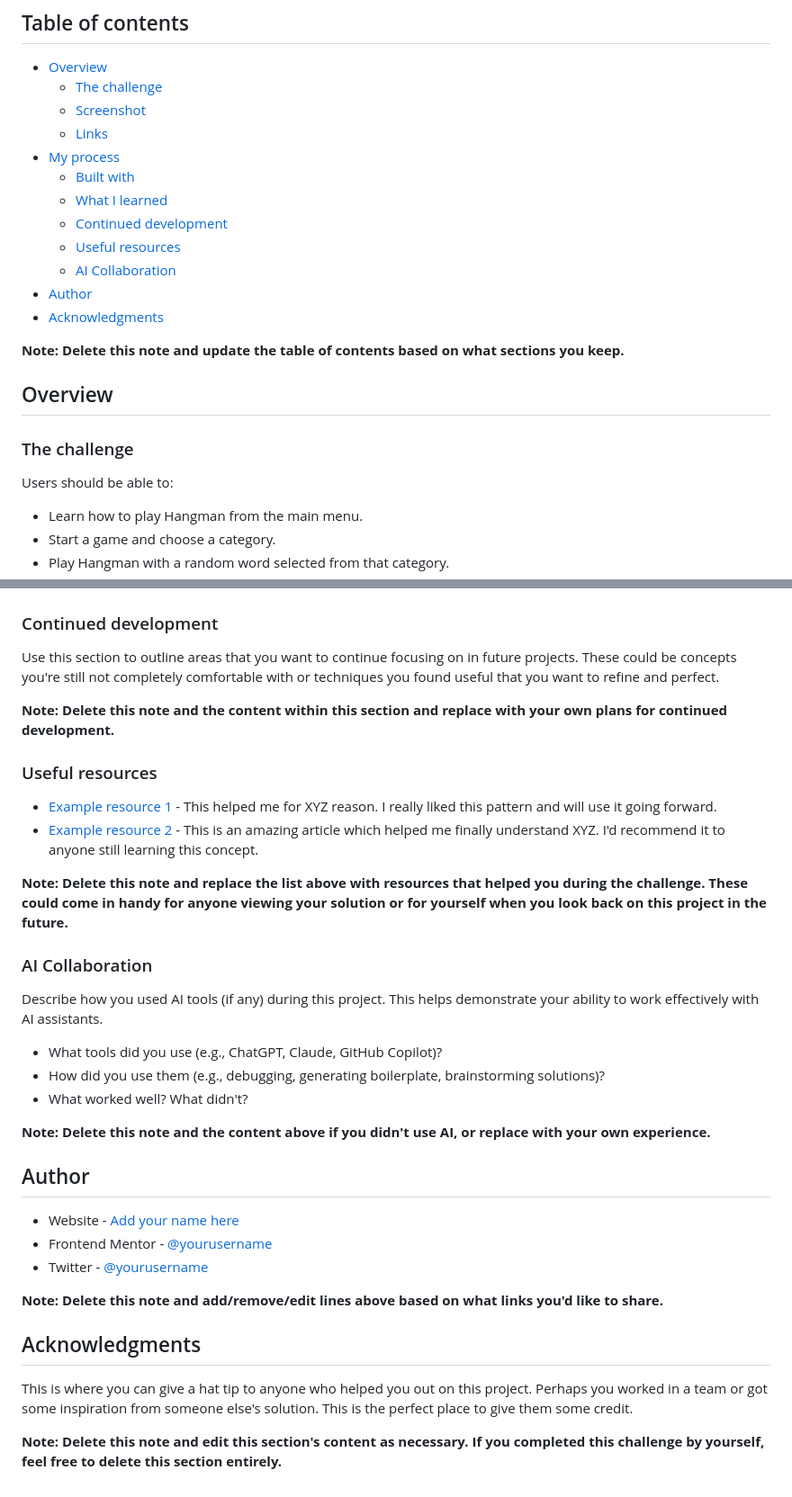
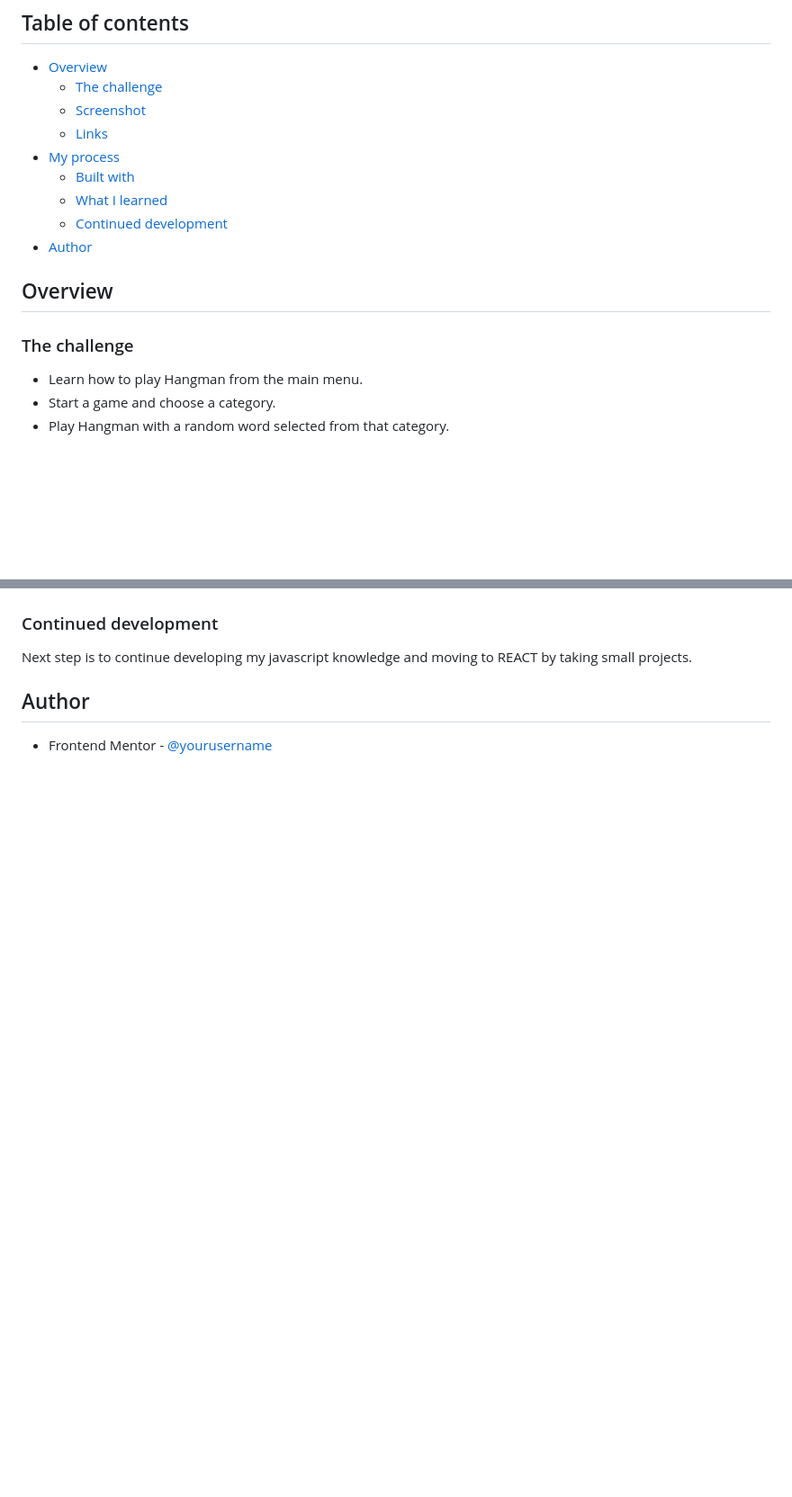
Before and after one commit to alsheha88/hangman-game, a Markdown page: README-template.md, 2 parts joined by grey strips. Shown at 90% size. GitHub-like rendering; blank space fills up the shorter version.

```diff
--- a/README-template.md
+++ b/README-template.md
@@ -12,18 +12,11 @@ This is a solution to the [Hangman game challenge on Frontend Mentor](https://ww
   - [Built with](#built-with)
   - [What I learned](#what-i-learned)
   - [Continued development](#continued-development)
-  - [Useful resources](#useful-resources)
-  - [AI Collaboration](#ai-collaboration)
 - [Author](#author)
-- [Acknowledgments](#acknowledgments)
-
-**Note: Delete this note and update the table of contents based on what sections you keep.**
 
 ## Overview
 
 ### The challenge
-
-Users should be able to:
 
 - Learn how to play Hangman from the main menu.
 - Start a game and choose a category.
@@ -94,37 +55,8 @@ If you want more help with writing markdown, we'd recommend checking out [The Ma
 
 ### Continued development
 
-Use this section to outline areas that you want to continue focusing on in future projects. These could be concepts you're still not completely comfortable with or techniques you found useful that you want to refine and perfect.
-
-**Note: Delete this note and the content within this section and replace with your own plans for continued development.**
-
-### Useful resources
-
-- [Example resource 1](https://www.example.com) - This helped me for XYZ reason. I really liked this pattern and will use it going forward.
-- [Example resource 2](https://www.example.com) - This is an amazing article which helped me finally understand XYZ. I'd recommend it to anyone still learning this concept.
-
-**Note: Delete this note and replace the list above with resources that helped you during the challenge. These could come in handy for anyone viewing your solution or for yourself when you look back on this project in the future.**
-
-### AI Collaboration
-
-Describe how you used AI tools (if any) during this project. This helps demonstrate your ability to work effectively with AI assistants.
-
-- What tools did you use (e.g., ChatGPT, Claude, GitHub Copilot)?
-- How did you use them (e.g., debugging, generating boilerplate, brainstorming solutions)?
-- What worked well? What didn't?
-
-**Note: Delete this note and the content above if you didn't use AI, or replace with your own experience.**
+Next step is to continue developing my javascript knowledge and moving to REACT by taking small projects.
 
 ## Author
 
-- Website - [Add your name here](https://www.your-site.com)
-- Frontend Mentor - [@yourusername](https://www.frontendmentor.io/profile/yourusername)
-- Twitter - [@yourusername](https://www.twitter.com/yourusername)
-
-**Note: Delete this note and add/remove/edit lines above based on what links you'd like to share.**
-
-## Acknowledgments
-
-This is where you can give a hat tip to anyone who helped you out on this project. Perhaps you worked in a team or got some inspiration from someone else's solution. This is the perfect place to give them some credit.
-
-**Note: Delete this note and edit this section's content as necessary. If you completed this challenge by yourself, feel free to delete this section entirely.**
+- Frontend Mentor - [@yourusername](https://www.frontendmentor.io/profile/alsheha88)
```
Also changed, not shown: other parts of README-template.md (+5 -37 lines), image.png (added).
